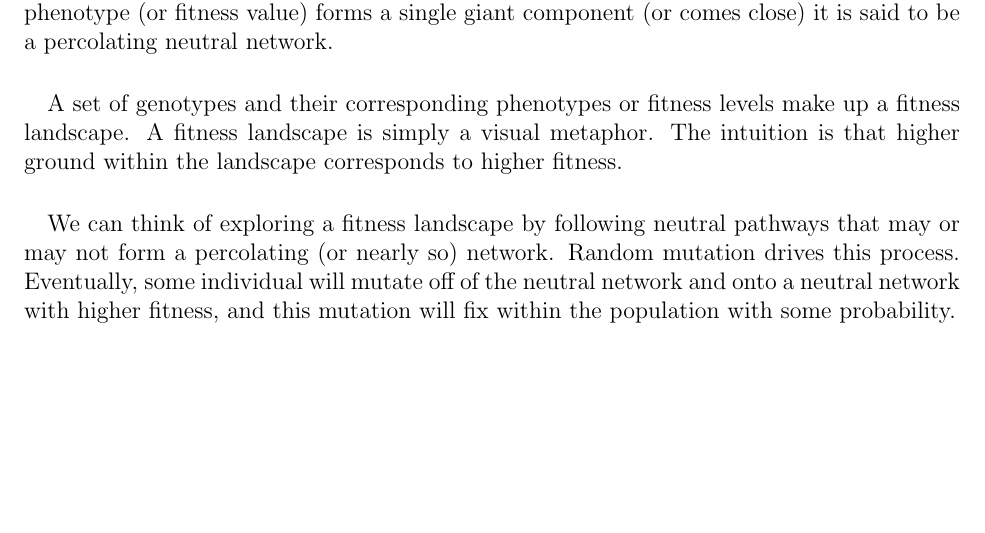
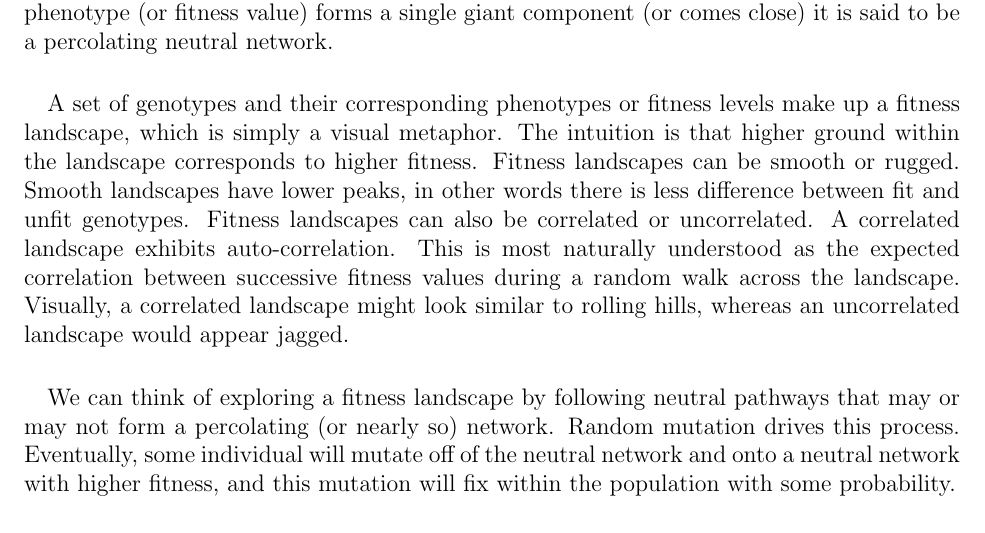
Before and after one commit to glesica/fitness-thesis, a LaTeX document (proposal.tex): part of page 2 of 4, cut so that both start at the same text, the shorter picture padded with empty space. Compiled offline with pdfLaTeX.

Commit message:
Expand intro.

```diff
--- a/proposal.tex
+++ b/proposal.tex
@@ -51,9 +51,15 @@ to be a percolating neutral network.
 
 \paragraph{}
 A set of genotypes and their corresponding phenotypes or fitness levels make up
-a fitness landscape. A fitness landscape is simply a visual metaphor. The
-intuition is that higher ground within the landscape corresponds to higher
-fitness.
+a fitness landscape, which is simply a visual metaphor. The intuition is that
+higher ground within the landscape corresponds to higher fitness. Fitness
+landscapes can be smooth or rugged. Smooth landscapes have lower peaks, in
+other words there is less difference between fit and unfit genotypes. Fitness
+landscapes can also be correlated or uncorrelated. A correlated landscape
+exhibits auto-correlation. This is most naturally understood as the expected
+correlation between successive fitness values during a random walk across the
+landscape. Visually, a correlated landscape might look similar to rolling
+hills, whereas an uncorrelated landscape would appear jagged.
 
 \paragraph{}
 We can think of exploring a fitness landscape by following neutral pathways
```
